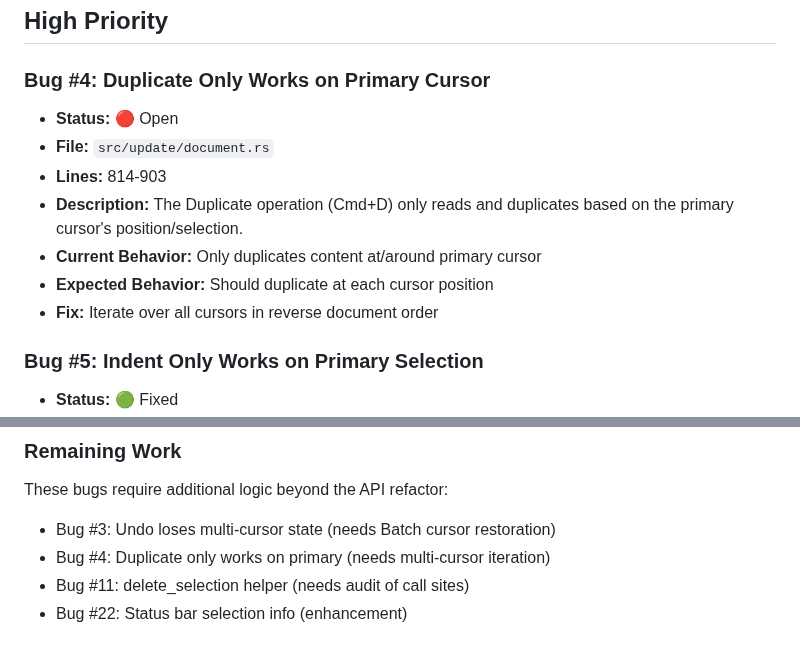
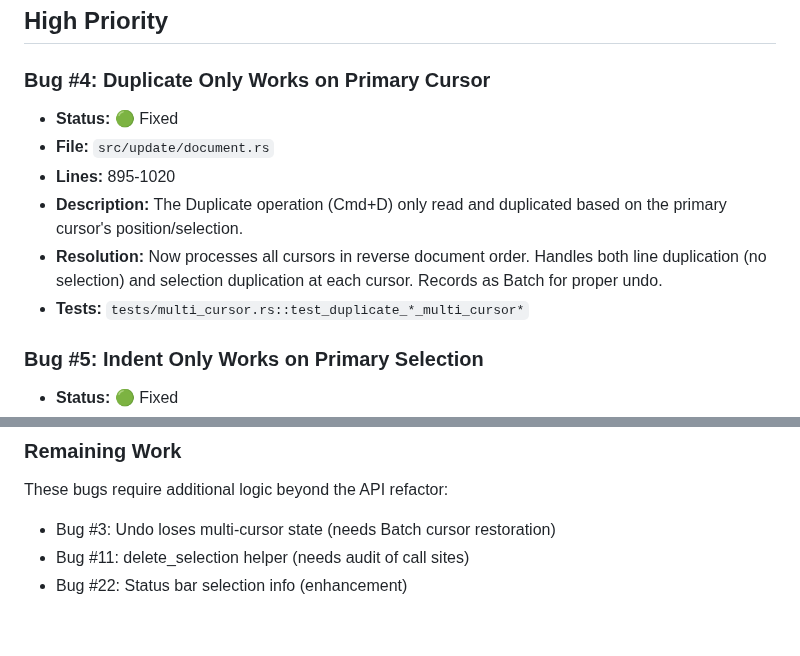
Before and after one commit to HelgeSverre/token, a Markdown page: docs/multi-cursor-bugtracker.md, 2 parts joined by grey strips. Drawn GitHub-style.

```diff
--- a/docs/multi-cursor-bugtracker.md
+++ b/docs/multi-cursor-bugtracker.md
@@ -64,13 +64,12 @@ This document tracks known issues where the editor assumes single-cursor behavio
 ## High Priority
 
 ### Bug #4: Duplicate Only Works on Primary Cursor
-- **Status:** 🔴 Open
+- **Status:** 🟢 Fixed
 - **File:** `src/update/document.rs`
-- **Lines:** 814-903
-- **Description:** The Duplicate operation (Cmd+D) only reads and duplicates based on the primary cursor's position/selection.
-- **Current Behavior:** Only duplicates content at/around primary cursor
-- **Expected Behavior:** Should duplicate at each cursor position
-- **Fix:** Iterate over all cursors in reverse document order
+- **Lines:** 895-1020
+- **Description:** The Duplicate operation (Cmd+D) only read and duplicated based on the primary cursor's position/selection.
+- **Resolution:** Now processes all cursors in reverse document order. Handles both line duplication (no selection) and selection duplication at each cursor. Records as Batch for proper undo.
+- **Tests:** `tests/multi_cursor.rs::test_duplicate_*_multi_cursor*`
 
 ### Bug #5: Indent Only Works on Primary Selection
 - **Status:** 🟢 Fixed
@@ -229,6 +228,5 @@ The following bugs were fixed by switching to `active_cursor()`/`active_selectio
 ### Remaining Work
 These bugs require additional logic beyond the API refactor:
 - Bug #3: Undo loses multi-cursor state (needs Batch cursor restoration)
-- Bug #4: Duplicate only works on primary (needs multi-cursor iteration)
 - Bug #11: delete_selection helper (needs audit of call sites)
 - Bug #22: Status bar selection info (enhancement)
```
Also changed, not shown: docs/CHANGELOG.md (+8 -0 lines).
